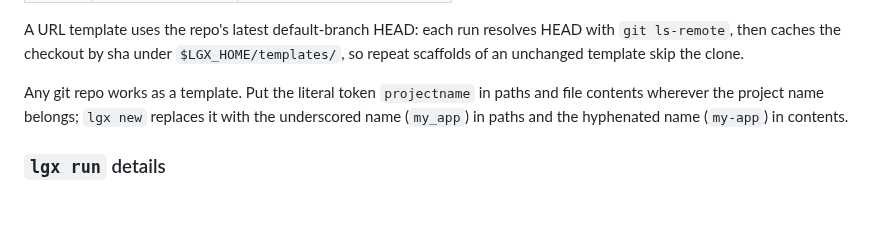
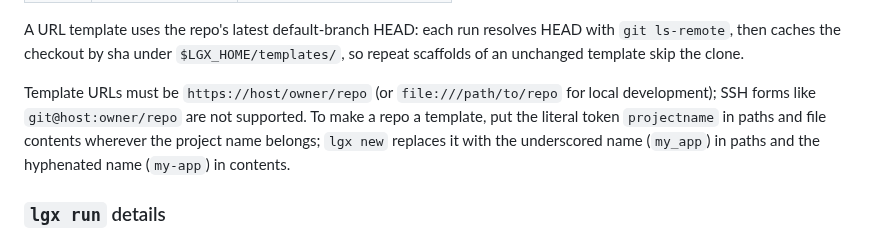
Before and after one commit to abogoyavlensky/lgx, a Markdown page: README.md, the part around the change. Rendered like a GitHub page; blank space fills up the shorter version.

Commit message:
Clarify supported template URL forms in README

```diff
--- a/README.md
+++ b/README.md
@@ -136,8 +136,10 @@ HEAD with `git ls-remote`, then caches the checkout by sha under
 `$LGX_HOME/templates/`, so repeat scaffolds of an unchanged template skip
 the clone.
 
-Any git repo works as a template. Put the literal token `projectname` in
-paths and file contents wherever the project name belongs; `lgx new`
+Template URLs must be `https://host/owner/repo` (or `file:///path/to/repo`
+for local development); SSH forms like `git@host:owner/repo` are not
+supported. To make a repo a template, put the literal token `projectname`
+in paths and file contents wherever the project name belongs; `lgx new`
 replaces it with the underscored name (`my_app`) in paths and the
 hyphenated name (`my-app`) in contents.
 
```
